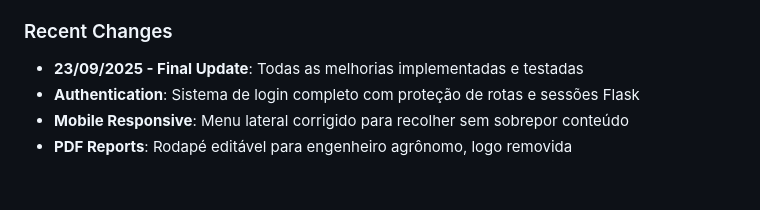
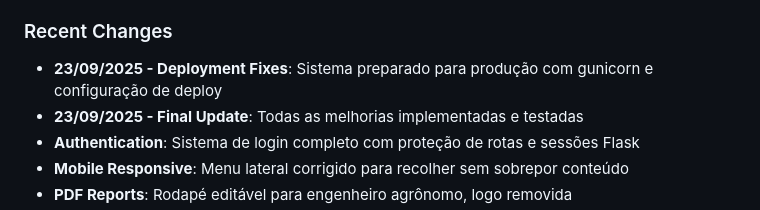
Before and after one commit to roqueArouche/EstoqueMestre, a Markdown page: replit.md, the part around the change. GitHub-like rendering; blank space fills up the shorter version.

Commit message:
Prepare the system for production deployment using Gunicorn
Update the deployment configuration to use Gunicorn, ensuring the Flask application runs correctly for production by configuring host and port.

Replit-Commit-Author: Agent
Replit-Commit-Session-Id: b28dd497-a7bb-4e66-9b44-447f0abe7b26
Replit-Commit-Checkpoint-Type: full_checkpoint
Replit-Commit-Screenshot-Url: https://storage.googleapis.com/screenshot-production-us-central1/24f00a3a-0ce1-4927-90c0-6758bc429248/b28dd497-a7bb-4e66-9b44-447f0abe7b26/M5iNC1s

```diff
--- a/replit.md
+++ b/replit.md
@@ -49,6 +49,7 @@ Preferred communication style: Simple, everyday language.
 - **User Management**: ✅ Informações do usuário logado e logout no menu lateral
 
 ### Recent Changes
+- **23/09/2025 - Deployment Fixes**: Sistema preparado para produção com gunicorn e configuração de deploy
 - **23/09/2025 - Final Update**: Todas as melhorias implementadas e testadas
 - **Authentication**: Sistema de login completo com proteção de rotas e sessões Flask
 - **Mobile Responsive**: Menu lateral corrigido para recolher sem sobrepor conteúdo
```
